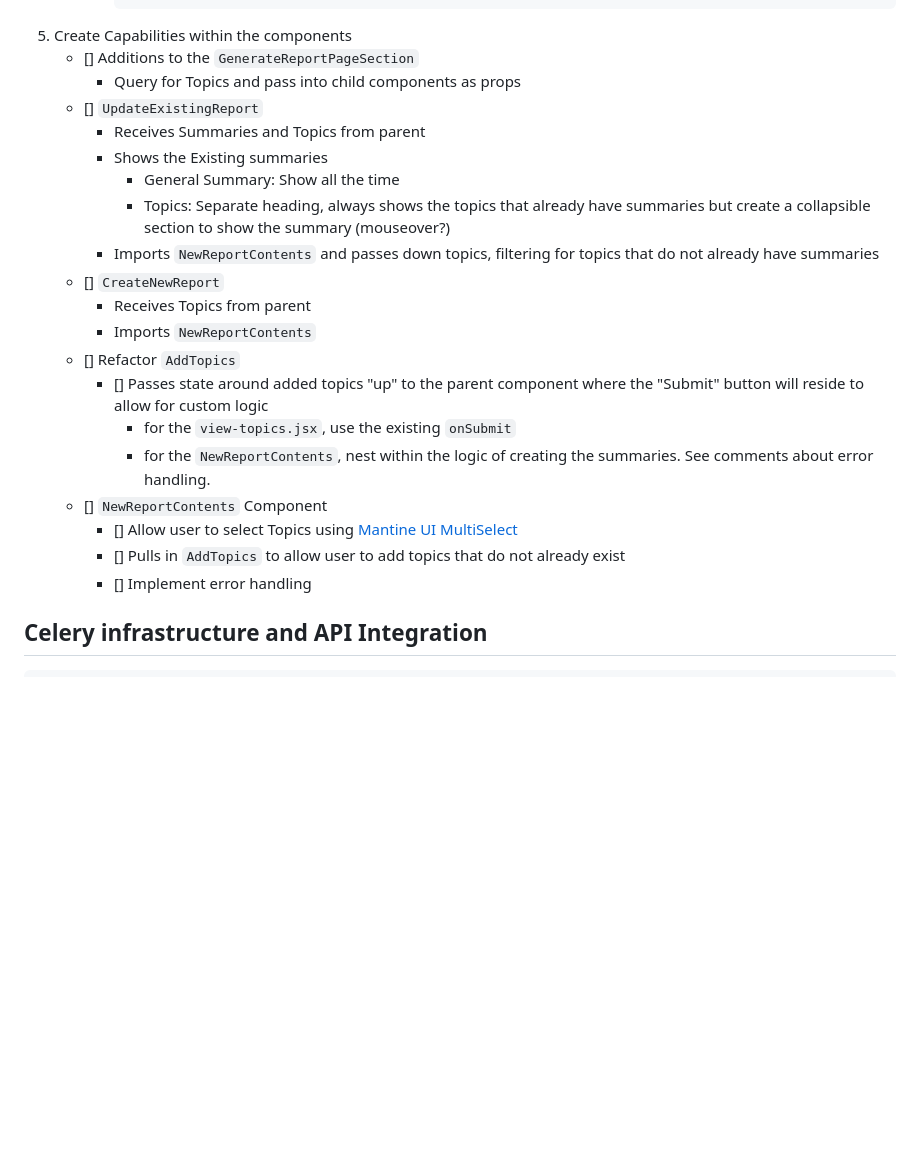
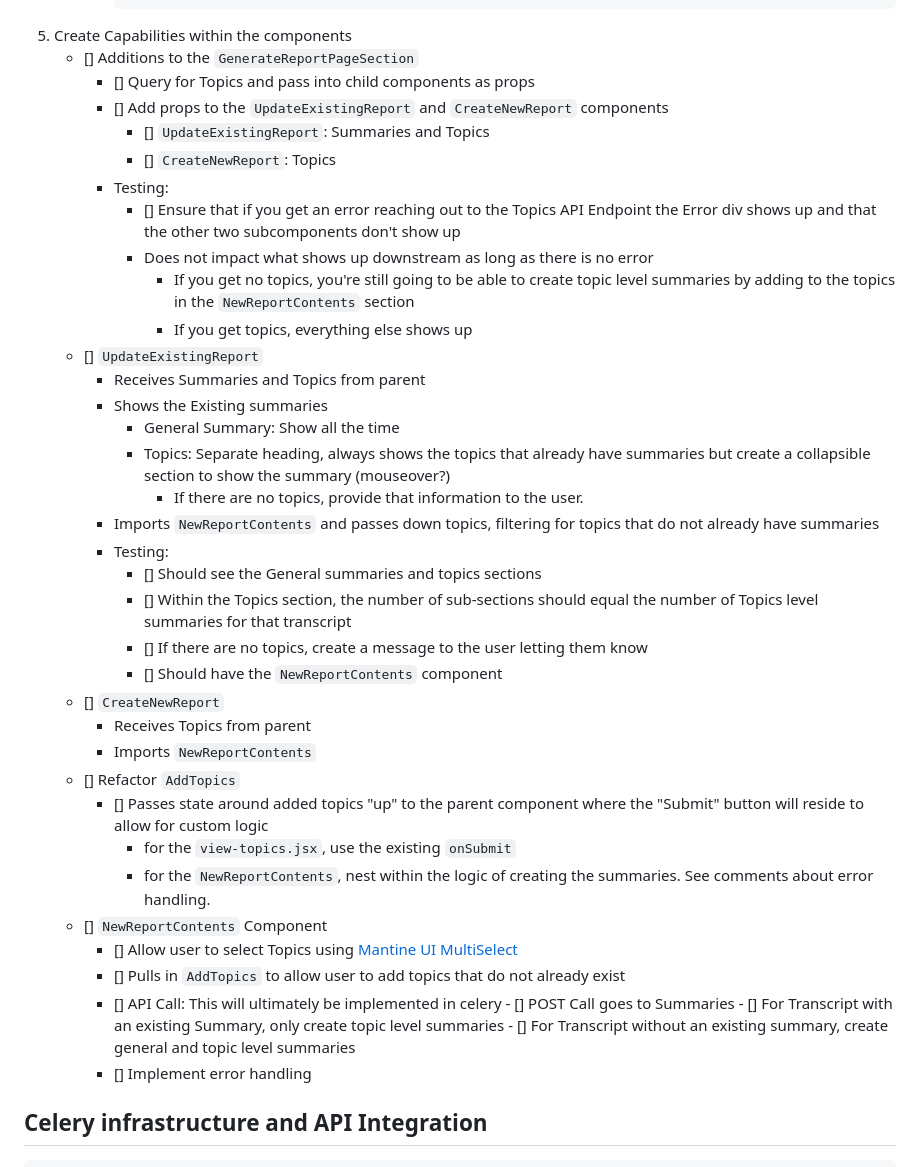
Before and after one commit to KarlSchoch/missour.ai, a Markdown page: planning.md, the part around the change. Drawn GitHub-style; blank space fills up the shorter version.

Commit message:
Fleshes out plan for UpdateExistingReport Component and associated changes that need to be made to parent component

````diff
--- a/planning.md
+++ b/planning.md
@@ -123,13 +123,27 @@ flowchart TD
             ```
 5. Create Capabilities within the components
     - [] Additions to the `GenerateReportPageSection`
-        - Query for Topics and pass into child components as props
+        - [] Query for Topics and pass into child components as props
+        - [] Add props to the `UpdateExistingReport` and `CreateNewReport` components
+            - [] `UpdateExistingReport`: Summaries and Topics
+            - [] `CreateNewReport`: Topics
+        - Testing:
+            - [] Ensure that if you get an error reaching out to the Topics API Endpoint the Error div shows up and that the other two subcomponents don't show up
+            - Does not impact what shows up downstream as long as there is no error
+                - If you get no topics, you're still going to be able to create topic level summaries by adding to the topics in the `NewReportContents` section
+                - If you get topics, everything else shows up
     - [] `UpdateExistingReport`
         - Receives Summaries and Topics from parent
         - Shows the Existing summaries
             - General Summary: Show all the time
             - Topics: Separate heading, always shows the topics that already have summaries but create a collapsible section to show the summary (mouseover?)
+                - If there are no topics, provide that information to the user.
         - Imports `NewReportContents` and passes down topics, filtering for topics that do not already have summaries
+        - Testing:
+            - [] Should see the General summaries and topics sections
+            - [] Within the Topics section, the number of sub-sections should equal the number of Topics level summaries for that transcript
+            - [] If there are no topics, create a message to the user letting them know
+            - [] Should have the `NewReportContents` component
     - [] `CreateNewReport`
         - Receives Topics from parent
         - Imports `NewReportContents`
@@ -140,6 +154,10 @@ flowchart TD
     - [] `NewReportContents` Component
         - [] Allow user to select Topics using [Mantine UI MultiSelect](https://mantine.dev/core/multi-select/)
         - [] Pulls in `AddTopics` to allow user to add topics that do not already exist
+        - [] API Call: This will ultimately be implemented in celery
+                - [] POST Call goes to Summaries
+                    - [] For Transcript with an existing Summary, only create topic level summaries
+                    - [] For Transcript without an existing summary, create general and topic level summaries
         - [] Implement error handling
 ## Celery infrastructure and API Integration
     - [ ] Deal with external API call failures
````
